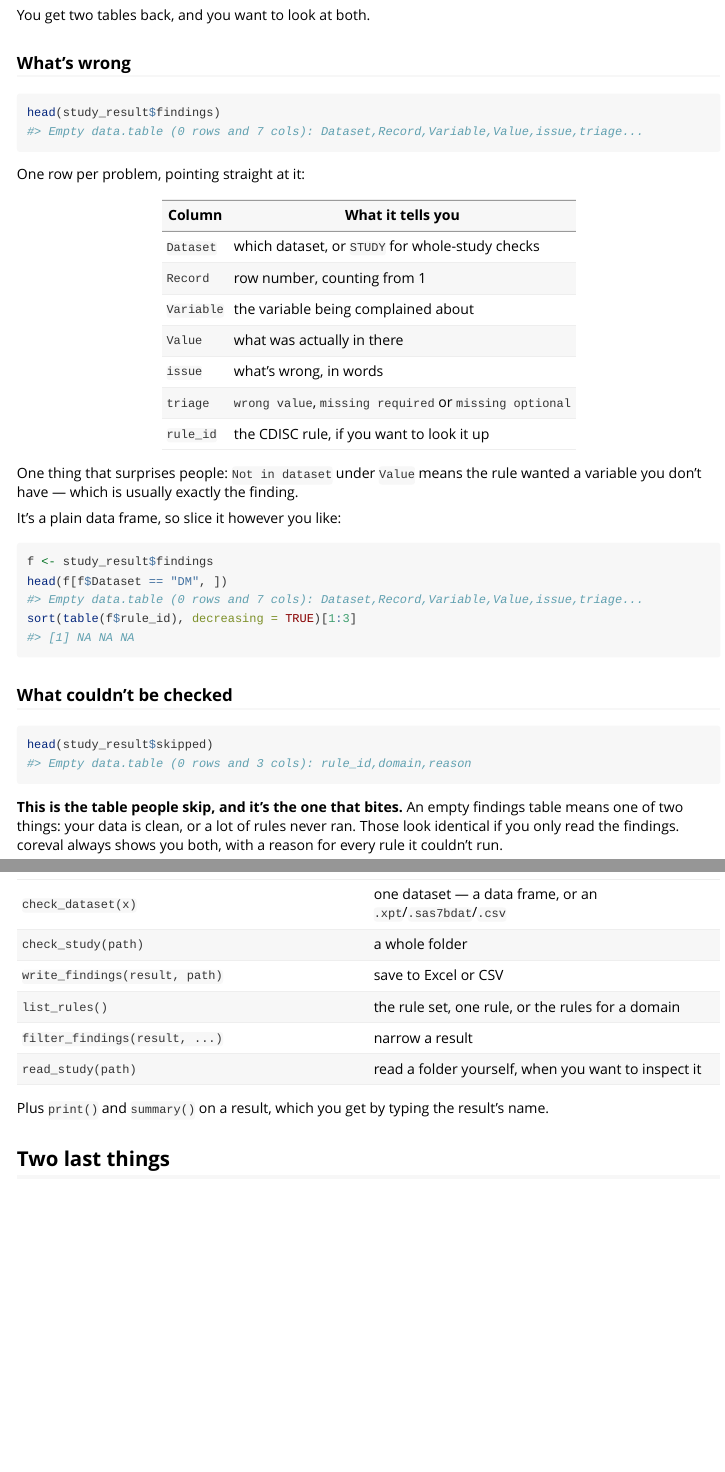
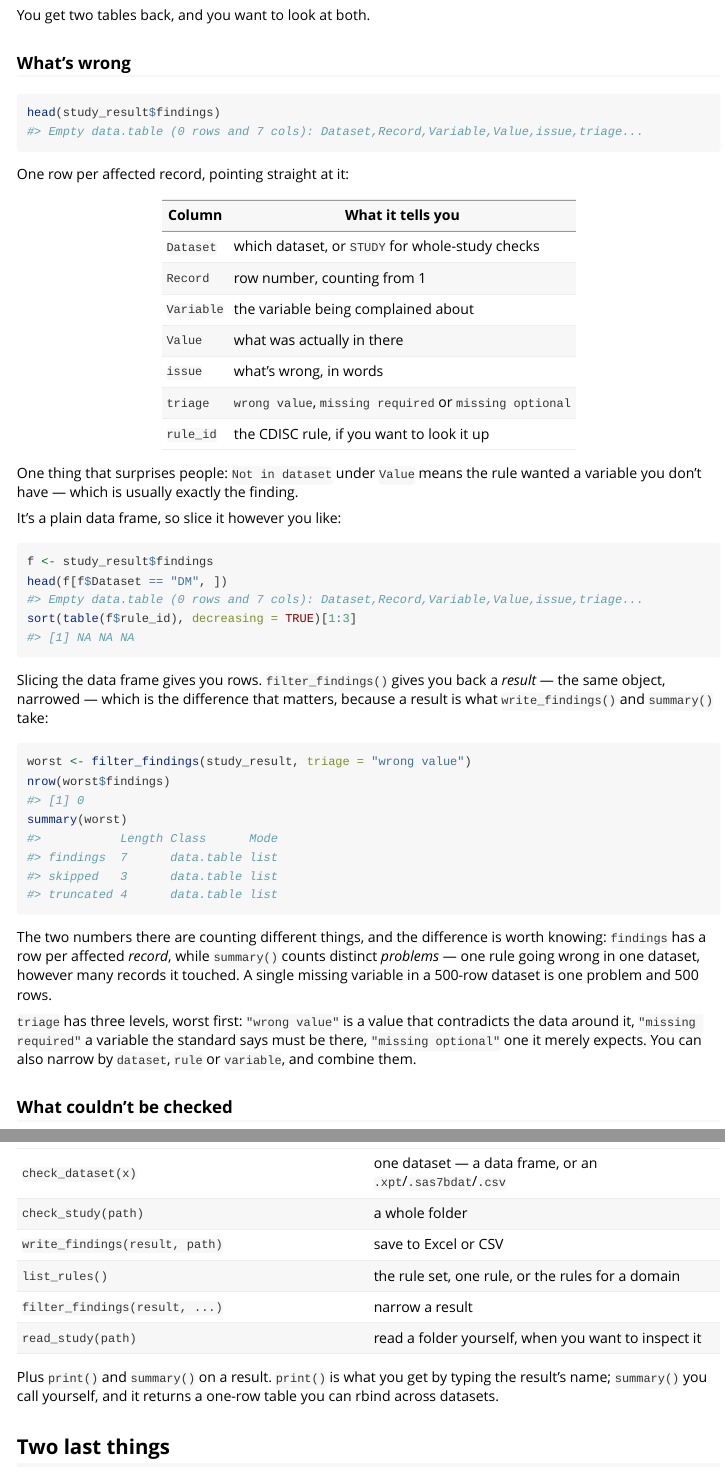
Before and after one commit to hrach-gevorgyan/coreval, an R Markdown document (vignettes/coreval.Rmd): the page in a window 1100 px wide, from 2820 px down, and a second part further down, joined at a grey line. Rendered offline with R 4.5, knitr and Pandoc, with nearby package versions; some code elsewhere in the file could not run offline.

Commit message:
Correct what the docs say a findings row is
Three places described findings as "one row per problem". It is one row
per affected record, and summary() means something different by "problem"
- one rule going wrong in one dataset, however many records it touched -
so the two counts a reader sees side by side looked like a contradiction.
The vignette now demonstrates filter_findings() and explains the
difference where it shows both numbers.

Also removes a README paragraph that restated the 55 disagreeing rules in
weaker terms and contradicted the breakdown three lines above it, and
fixes NOTICE.md and inst/COPYRIGHTS pointing at coreval::rules_version(),
which is internal - attr(list_rules(), "rules_version") is the public way
to read it.

````diff
--- a/vignettes/coreval.Rmd
+++ b/vignettes/coreval.Rmd
@@ -171,7 +171,7 @@
 head(study_result$findings)
 ```
 
-One row per problem, pointing straight at it:
+One row per affected record, pointing straight at it:
 
 | Column | What it tells you |
 |---|---|
@@ -193,6 +193,27 @@
 head(f[f$Dataset == "DM", ])
 sort(table(f$rule_id), decreasing = TRUE)[1:3]
 ```
+
+Slicing the data frame gives you rows. `filter_findings()` gives you back a
+*result* — the same object, narrowed — which is the difference that matters,
+because a result is what `write_findings()` and `summary()` take:
+
+```{r filter-findings}
+worst <- filter_findings(study_result, triage = "wrong value")
+nrow(worst$findings)
+summary(worst)
+```
+
+The two numbers there are counting different things, and the difference is
+worth knowing: `findings` has a row per affected *record*, while `summary()`
+counts distinct *problems* — one rule going wrong in one dataset, however many
+records it touched. A single missing variable in a 500-row dataset is one
+problem and 500 rows.
+
+`triage` has three levels, worst first: `"wrong value"` is a value that
+contradicts the data around it, `"missing required"` a variable the standard
+says must be there, `"missing optional"` one it merely expects. You can also
+narrow by `dataset`, `rule` or `variable`, and combine them.
 
 ### What couldn't be checked
 
@@ -268,8 +289,9 @@
 | `filter_findings(result, ...)` | narrow a result |
 | `read_study(path)` | read a folder yourself, when you want to inspect it |
 
-Plus `print()` and `summary()` on a result, which you get by typing the
-result's name.
+Plus `print()` and `summary()` on a result. `print()` is what you get by
+typing the result's name; `summary()` you call yourself, and it returns a
+one-row table you can rbind across datasets.
 
 ## Two last things
 
````
Also changed, not shown: NOTICE.md (+3 -1 lines), R/scope.R (+8 -9 lines), README.md, 7 other files.
